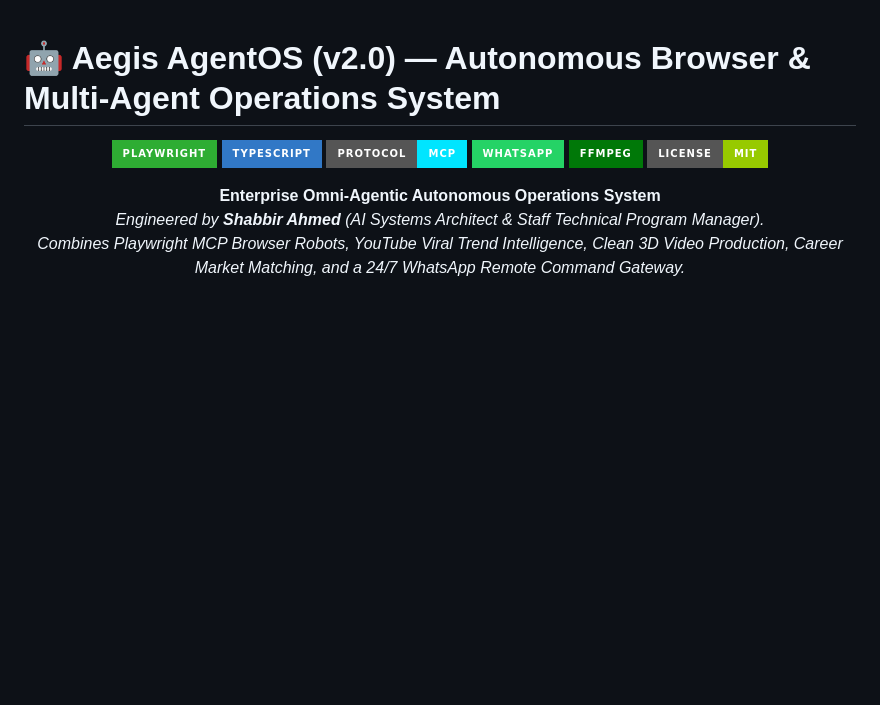
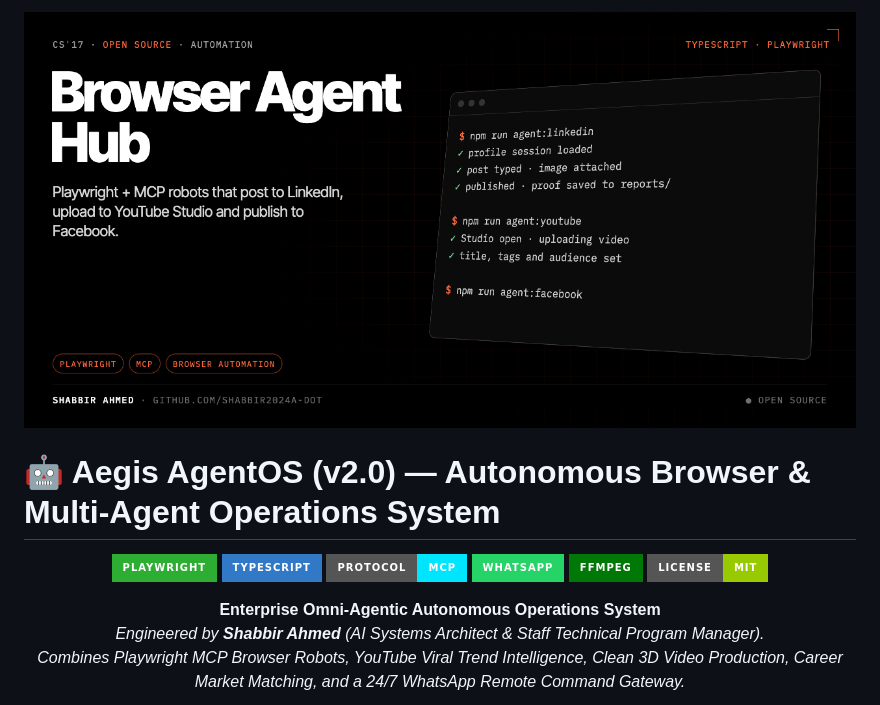
Before and after one commit to shabbir2024a-dot/autonomous-browser-agent-hub, a Markdown page: README.md, the part around the change. Rendered like a GitHub page; pictures changed too: .github/cover.png (added); badges without logos; blank space fills up the shorter version.

Commit message:
Add project cover image
Co-Authored-By: Claude Opus 5.5 <noreply@anthropic.com>

```diff
--- a/README.md
+++ b/README.md
@@ -1,3 +1,5 @@
+<img src=".github/cover.png" alt="cover" width="100%" />
+
 # 🤖 Aegis AgentOS (v2.0) — Autonomous Browser & Multi-Agent Operations System
 
 <div align="center">
```
